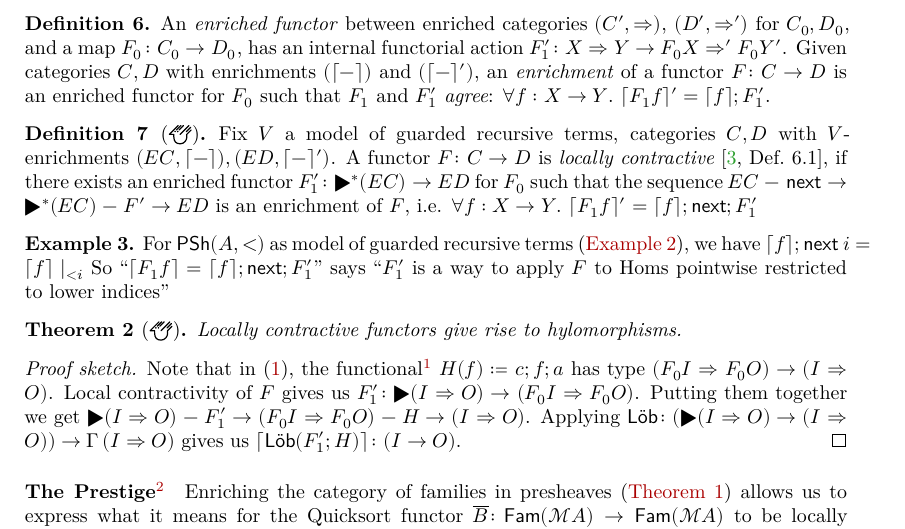
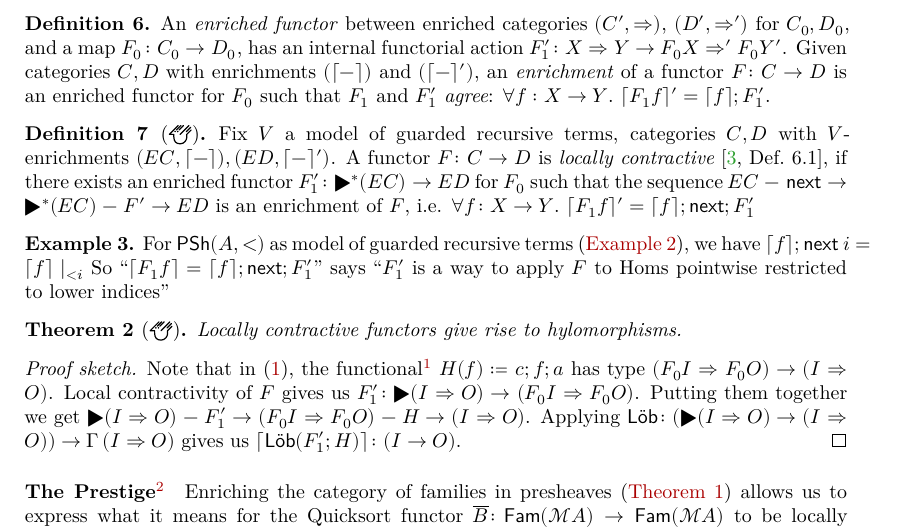
Before and after one commit to cxandru/relating-wellfounded-to-locally-contractive-functors, a LaTeX paper (nwpt26/abstract.tex): part of page 3 of 4, cut so that both start at the same text. Compiled offline with XeLaTeX.

Commit message:
typesetting

```diff
--- a/nwpt26/abstract.tex
+++ b/nwpt26/abstract.tex
@@ -302,7 +302,7 @@ We fix monoidal categories \((M,*,I)\) and \((N,⊗,J)\).
 \begin{definition}[\agdaref{Cubical.Categories.Enriched.Enrichment.LocallyContractive}{isLocallyContractive}{}]
   Fix \(V\) a model of guarded recursive terms, categories \(C,D\) with \(V\)-enrichments \((EC,\expi{-}), (ED,\expi{-}')\).
   A functor \(F \colon C → D\) is \emph{locally contractive}~\cite[Def.~6.1]{birkedalFirstStepsSynthetic2012}, if there exists an enriched functor \(F_1' \colon ▸^*(EC) → ED\) for \(F_0\) such that the sequence \(EC \midarrow{\mathsf{next}} ▸^*(EC) \midarrow{F'} ED\) is an enrichment of \(F\), i.e.
-  \(∀ f : \hom{C}{X}{Y}.\ \expi{F_1 f}' = \expi{f} ; \mathsf{next} ; F_1'\)
+  \(∀ f \colon \hom{C}{X}{Y}.\ \expi{F_1 f}' = \expi{f} ; \mathsf{next} ; F_1'\)
 \end{definition}
 \begin{example}
   For \(\mathsf{PSh}(A,<)\) as model of guarded recursive terms (\autoref{ex:pshguard}), we have \(\expi{f};\mathsf{next}\ i = \expi{f} \mid_{<i}\) So \enquote{\(\expi{F_1 f} = \expi{f};\mathsf{next};F_1'\)} says \enquote{\(F_1'\) is a way to apply \(F\) to Homs pointwise restricted to lower indices}
```
